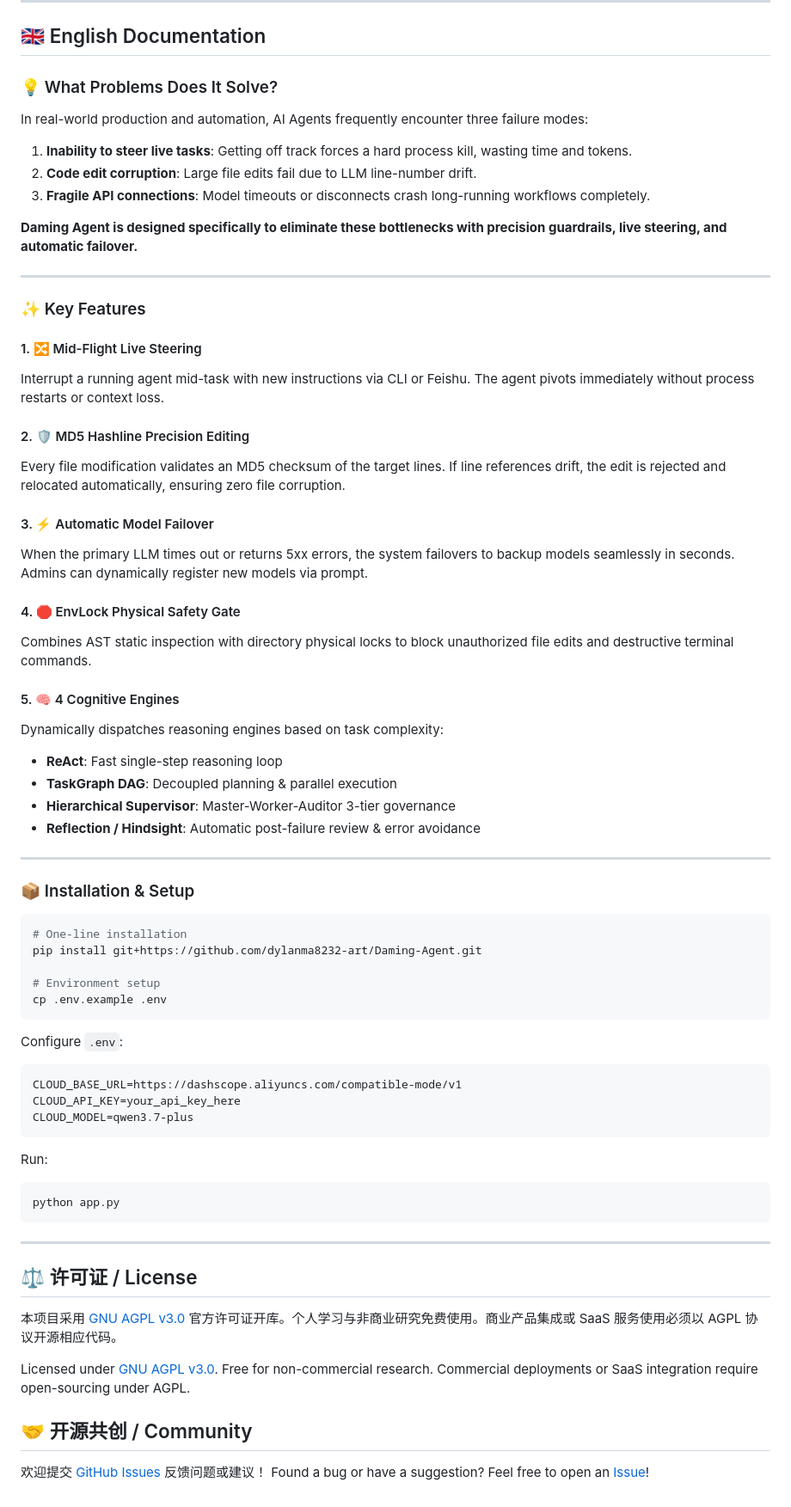
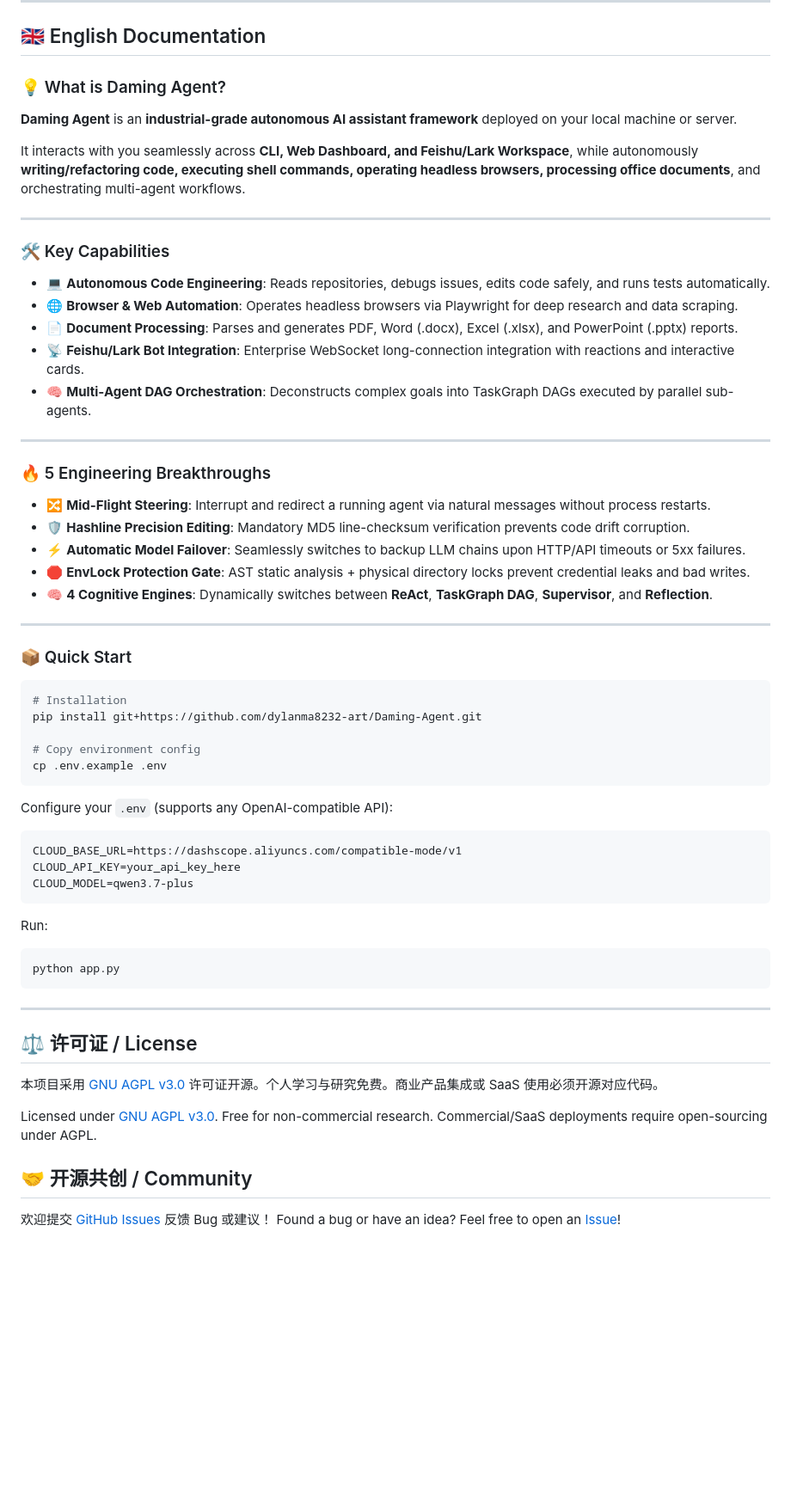
Before and after one commit to dylanma8232-art/Daming-Agent, a Markdown page: README.md, the part around one of its changes. Shown at 86% size. Drawn GitHub-style; blank space fills up the shorter version.

````diff
--- a/README.md
+++ b/README.md
@@ -71,51 +88,45 @@ python app.py
 
 ## 🇬🇧 English Documentation
 
-### 💡 What Problems Does It Solve?
+### 💡 What is Daming Agent?
 
-In real-world production and automation, AI Agents frequently encounter three failure modes:
-1. **Inability to steer live tasks**: Getting off track forces a hard process kill, wasting time and tokens.
-2. **Code edit corruption**: Large file edits fail due to LLM line-number drift.
-3. **Fragile API connections**: Model timeouts or disconnects crash long-running workflows completely.
+**Daming Agent** is an **industrial-grade autonomous AI assistant framework** deployed on your local machine or server.
 
-**Daming Agent is designed specifically to eliminate these bottlenecks with precision guardrails, live steering, and automatic failover.**
+It interacts with you seamlessly across **CLI, Web Dashboard, and Feishu/Lark Workspace**, while autonomously **writing/refactoring code, executing shell commands, operating headless browsers, processing office documents**, and orchestrating multi-agent workflows.
 
 ---
 
-### ✨ Key Features
+### 🛠️ Key Capabilities
 
-#### 1. 🔀 Mid-Flight Live Steering
-Interrupt a running agent mid-task with new instructions via CLI or Feishu. The agent pivots immediately without process restarts or context loss.
-
-#### 2. 🛡️ MD5 Hashline Precision Editing
-Every file modification validates an MD5 checksum of the target lines. If line references drift, the edit is rejected and relocated automatically, ensuring zero file corruption.
-
-#### 3. ⚡ Automatic Model Failover
-When the primary LLM times out or returns 5xx errors, the system failovers to backup models seamlessly in seconds. Admins can dynamically register new models via prompt.
-
-#### 4. 🛑 EnvLock Physical Safety Gate
-Combines AST static inspection with directory physical locks to block unauthorized file edits and destructive terminal commands.
-
-#### 5. 🧠 4 Cognitive Engines
-Dynamically dispatches reasoning engines based on task complexity:
-- **ReAct**: Fast single-step reasoning loop
-- **TaskGraph DAG**: Decoupled planning & parallel execution
-- **Hierarchical Supervisor**: Master-Worker-Auditor 3-tier governance
-- **Reflection / Hindsight**: Automatic post-failure review & error avoidance
+* 💻 **Autonomous Code Engineering**: Reads repositories, debugs issues, edits code safely, and runs tests automatically.
+* 🌐 **Browser & Web Automation**: Operates headless browsers via Playwright for deep research and data scraping.
+* 📄 **Document Processing**: Parses and generates PDF, Word (.docx), Excel (.xlsx), and PowerPoint (.pptx) reports.
+* 📡 **Feishu/Lark Bot Integration**: Enterprise WebSocket long-connection integration with reactions and interactive cards.
+* 🧠 **Multi-Agent DAG Orchestration**: Deconstructs complex goals into TaskGraph DAGs executed by parallel sub-agents.
 
 ---
 
-### 📦 Installation & Setup
+### 🔥 5 Engineering Breakthroughs
+
+* 🔀 **Mid-Flight Steering**: Interrupt and redirect a running agent via natural messages without process restarts.
+* 🛡️ **Hashline Precision Editing**: Mandatory MD5 line-checksum verification prevents code drift corruption.
+* ⚡ **Automatic Model Failover**: Seamlessly switches to backup LLM chains upon HTTP/API timeouts or 5xx failures.
+* 🛑 **EnvLock Protection Gate**: AST static analysis + physical directory locks prevent credential leaks and bad writes.
+* 🧠 **4 Cognitive Engines**: Dynamically switches between **ReAct**, **TaskGraph DAG**, **Supervisor**, and **Reflection**.
+
+---
+
+### 📦 Quick Start
 
 ```bash
-# One-line installation
+# Installation
 pip install git+https://github.com/dylanma8232-art/Daming-Agent.git
 
-# Environment setup
+# Copy environment config
 cp .env.example .env
 ```
 
-Configure `.env`:
+Configure your `.env` (supports any OpenAI-compatible API):
 ```env
 CLOUD_BASE_URL=https://dashscope.aliyuncs.com/compatible-mode/v1
 CLOUD_API_KEY=your_api_key_here
@@ -131,11 +142,11 @@ python app.py
 
 ## ⚖️ 许可证 / License
 
-本项目采用 [GNU AGPL v3.0](LICENSE) 官方许可证开库。个人学习与非商业研究免费使用。商业产品集成或 SaaS 服务使用必须以 AGPL 协议开源相应代码。
+本项目采用 [GNU AGPL v3.0](LICENSE) 许可证开源。个人学习与研究免费。商业产品集成或 SaaS 使用必须开源对应代码。
 
-Licensed under [GNU AGPL v3.0](LICENSE). Free for non-commercial research. Commercial deployments or SaaS integration require open-sourcing under AGPL.
+Licensed under [GNU AGPL v3.0](LICENSE). Free for non-commercial research. Commercial/SaaS deployments require open-sourcing under AGPL.
 
 ## 🤝 开源共创 / Community
 
-欢迎提交 [GitHub Issues](https://github.com/dylanma8232-art/Daming-Agent/issues) 反馈问题或建议！
-Found a bug or have a suggestion? Feel free to open an [Issue](https://github.com/dylanma8232-art/Daming-Agent/issues)!
+欢迎提交 [GitHub Issues](https://github.com/dylanma8232-art/Daming-Agent/issues) 反馈 Bug 或建议！
+Found a bug or have an idea? Feel free to open an [Issue](https://github.com/dylanma8232-art/Daming-Agent/issues)!
````
Also changed, not shown: other parts of README.md (+46 -29 lines).
